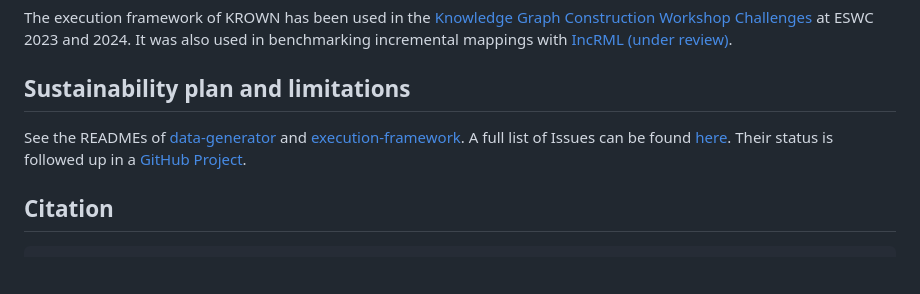
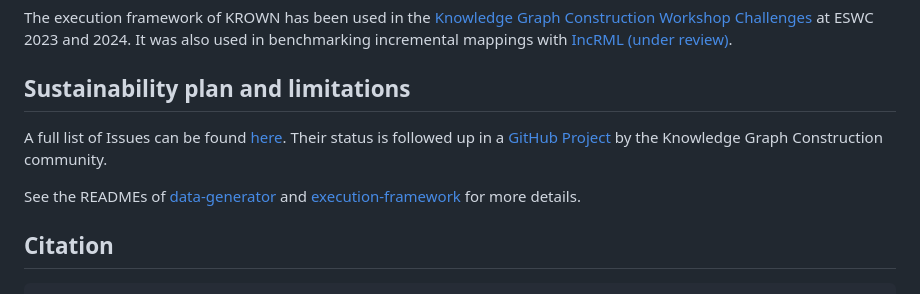
Before and after one commit to kg-construct/KROWN, a Markdown page: README.md, the part around the change. Drawn GitHub-style; blank space fills up the shorter version.

Commit message:
README: clarify that the community maintains

```diff
--- a/README.md
+++ b/README.md
@@ -66,10 +66,12 @@ It was also used in benchmarking incremental mappings with
 
 ## Sustainability plan and limitations
 
+A full list of Issues can be found [here](https://github.com/kg-construct/KROWN/issues).
+Their status is followed up in a [GitHub Project](https://github.com/orgs/kg-construct/projects/2/)
+by the Knowledge Graph Construction community.
+
 See the READMEs of [data-generator](./data-generator/README.md) and
-[execution-framework](execution-framework/README.md).
-A full list of Issues can be found [here](https://github.com/kg-construct/KROWN/issues).
-Their status is followed up in a [GitHub Project](https://github.com/orgs/kg-construct/projects/2/).
+[execution-framework](execution-framework/README.md) for more details.
 
 ## Citation
 
```
Also changed, not shown: data-generator/README.md (+3 -3 lines), execution-framework/README.md (+4 -4 lines).
